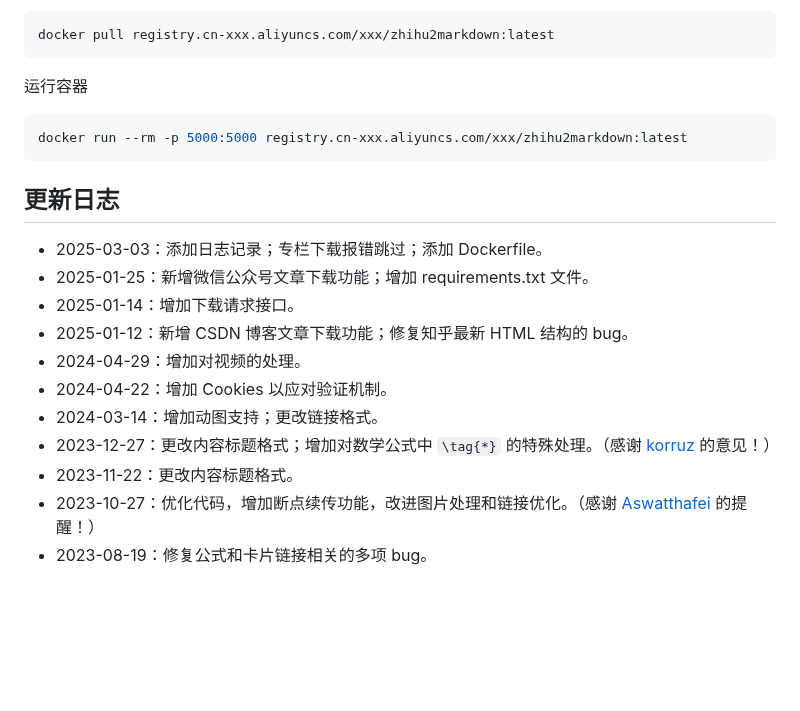
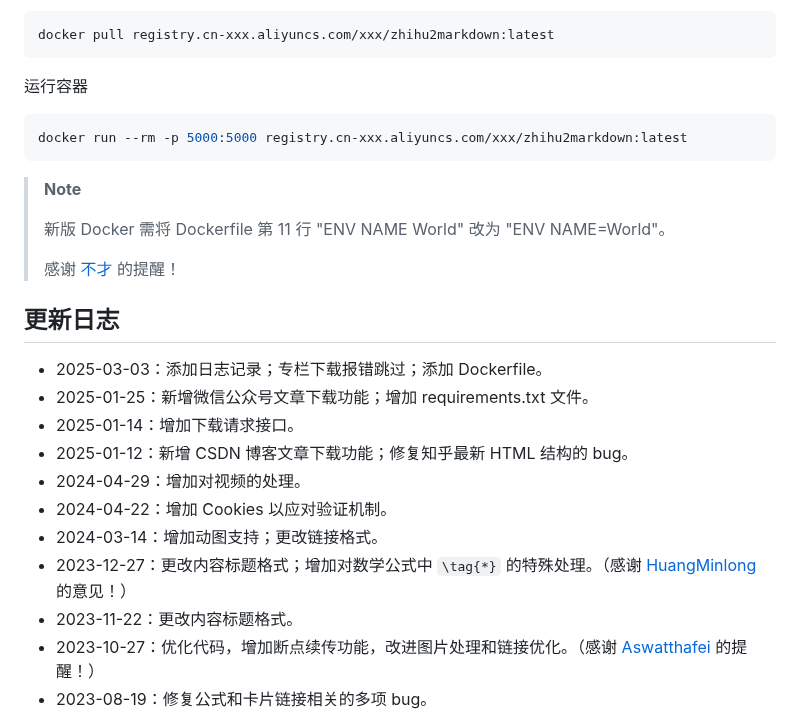
Before and after one commit to chenluda/zhihu-download, a Markdown page: README.md, the part around the change. GitHub-like rendering; blank space fills up the shorter version.

````diff
--- a/README.md
+++ b/README.md
@@ -119,6 +119,13 @@ docker pull registry.cn-xxx.aliyuncs.com/xxx/zhihu2markdown:latest
 docker run --rm -p 5000:5000 registry.cn-xxx.aliyuncs.com/xxx/zhihu2markdown:latest
 ```
 
+> **Note**
+>
+> 新版 Docker 需将 Dockerfile 第 11 行 "ENV NAME World" 改为 "ENV NAME=World"。
+>
+> 感谢 [不才](https://github.com/bucaiGitHub) 的提醒！
+
+
 ## 更新日志
 
 * 2025-03-03：添加日志记录；专栏下载报错跳过；添加 Dockerfile。
@@ -128,7 +135,7 @@ docker run --rm -p 5000:5000 registry.cn-xxx.aliyuncs.com/xxx/zhihu2markdown:lat
 * 2024-04-29：增加对视频的处理。
 * 2024-04-22：增加 Cookies 以应对验证机制。
 * 2024-03-14：增加动图支持；更改链接格式。
-* 2023-12-27：更改内容标题格式；增加对数学公式中 `\tag{*}` 的特殊处理。（感谢 [korruz](https://github.com/korruz) 的意见！）
+* 2023-12-27：更改内容标题格式；增加对数学公式中 `\tag{*}` 的特殊处理。（感谢 [HuangMinlong](https://github.com/korruz) 的意见！）
 * 2023-11-22：更改内容标题格式。
 * 2023-10-27：优化代码，增加断点续传功能，改进图片处理和链接优化。（感谢 [Aswatthafei](https://github.com/Aswatthafei) 的提醒！）
 * 2023-08-19：修复公式和卡片链接相关的多项 bug。
````
